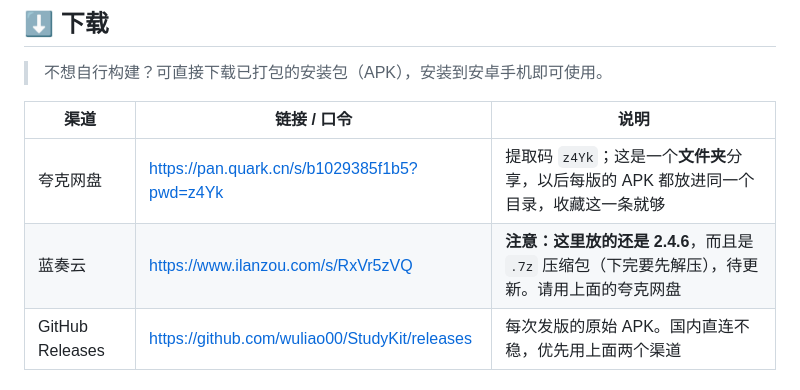
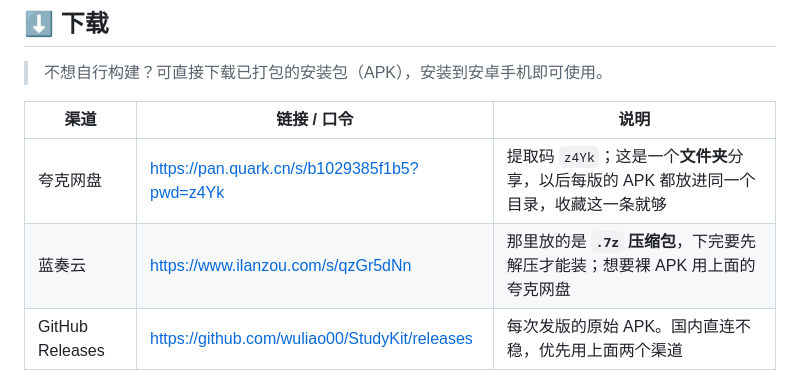
Before and after one commit to wuliao00/StudyKit, a Markdown page: README.md, the part around the change. GitHub-like rendering.

```diff
--- a/README.md
+++ b/README.md
@@ -138,7 +138,7 @@ adb install app/build/outputs/apk/debug/app-debug.apk
 | 渠道 | 链接 / 口令 | 说明 |
 | --- | --- | --- |
 | 夸克网盘 | [https://pan.quark.cn/s/b1029385f1b5?pwd=z4Yk](https://pan.quark.cn/s/b1029385f1b5?pwd=z4Yk) | 提取码 `z4Yk`；这是一个**文件夹**分享，以后每版的 APK 都放进同一个目录，收藏这一条就够 |
-| 蓝奏云 | [https://www.ilanzou.com/s/RxVr5zVQ](https://www.ilanzou.com/s/RxVr5zVQ) | **注意：这里放的还是 2.4.6**，而且是 `.7z` 压缩包（下完要先解压），待更新。请用上面的夸克网盘 |
+| 蓝奏云 | [https://www.ilanzou.com/s/qzGr5dNn](https://www.ilanzou.com/s/qzGr5dNn) | 那里放的是 **`.7z` 压缩包**，下完要先解压才能装；想要裸 APK 用上面的夸克网盘 |
 | GitHub Releases | [https://github.com/wuliao00/StudyKit/releases](https://github.com/wuliao00/StudyKit/releases) | 每次发版的原始 APK。国内直连不稳，优先用上面两个渠道 |
 
 ## 🚦 首次启动会看到什么
```
Also changed, not shown: README.en.md (+1 -1 lines), README.ru.md (+1 -1 lines).
